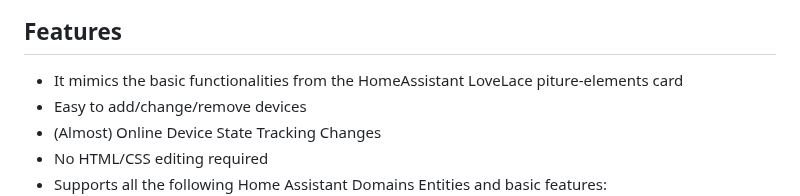
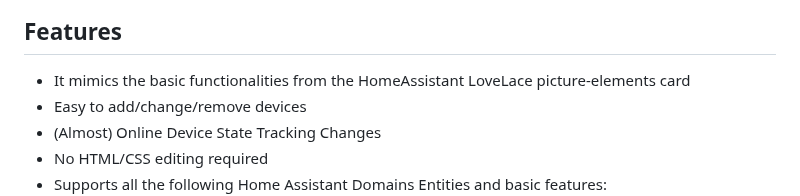
Before and after one commit to viny182/KFloorP, a Markdown page: README.md, the part around the change. GitHub-like rendering.

```diff
--- a/README.md
+++ b/README.md
@@ -10,7 +10,7 @@ It focus on depending on anything else besides Home Assistant to fetch the data,
 
 ## Features
 
-* It mimics the basic functionalities from the HomeAssistant LoveLace piture-elements card
+* It mimics the basic functionalities from the HomeAssistant LoveLace picture-elements card
 * Easy to add/change/remove devices
 * (Almost) Online Device State Tracking Changes
 * No HTML/CSS editing required
```
